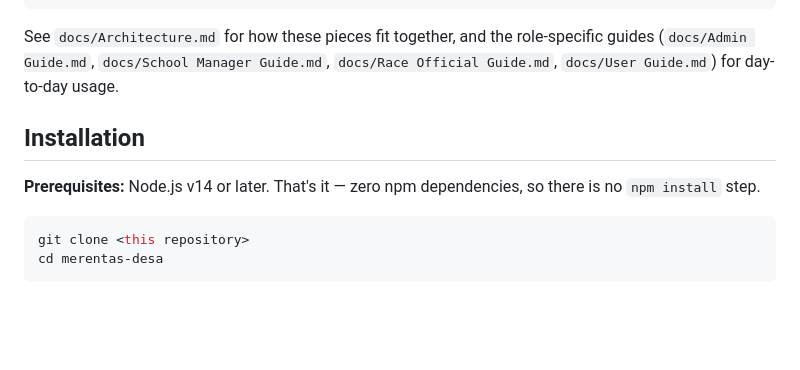
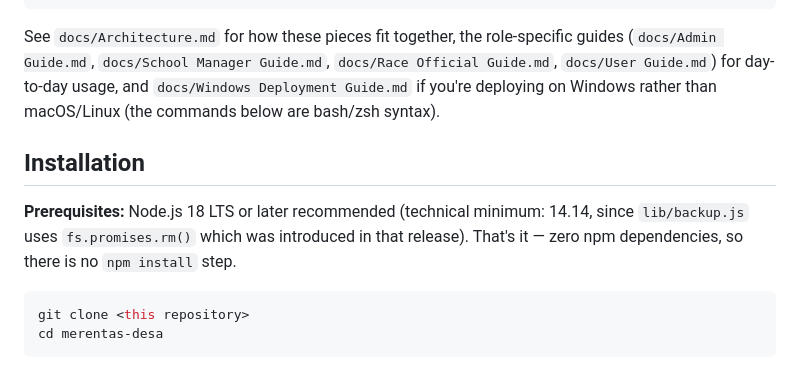
Before and after one commit to king-8868/merentas-desa, a Markdown page: README.md, the part around the change. GitHub-like rendering; blank space fills up the shorter version.

Commit message:
Windows Deployment Preparation - Cross-platform Documentation & Deployment Guide

````diff
--- a/README.md
+++ b/README.md
@@ -72,14 +72,18 @@ merentas-desa/
     └── app.js               # shared helper functions (incl. login/role/nav-visibility logic)
 ```
 
-See `docs/Architecture.md` for how these pieces fit together, and the
+See `docs/Architecture.md` for how these pieces fit together, the
 role-specific guides (`docs/Admin Guide.md`, `docs/School Manager Guide.md`,
-`docs/Race Official Guide.md`, `docs/User Guide.md`) for day-to-day usage.
+`docs/Race Official Guide.md`, `docs/User Guide.md`) for day-to-day usage,
+and `docs/Windows Deployment Guide.md` if you're deploying on Windows rather
+than macOS/Linux (the commands below are bash/zsh syntax).
 
 ## Installation
 
-**Prerequisites:** Node.js v14 or later. That's it — zero npm dependencies,
-so there is no `npm install` step.
+**Prerequisites:** Node.js 18 LTS or later recommended (technical minimum:
+14.14, since `lib/backup.js` uses `fs.promises.rm()` which was introduced in
+that release). That's it — zero npm dependencies, so there is no
+`npm install` step.
 
 ```bash
 git clone <this repository>
````
Also changed, not shown: docs/Backup & Recovery.md (+2 -0 lines), docs/Windows Deployment Guide.md (added, +264 -0 lines).
